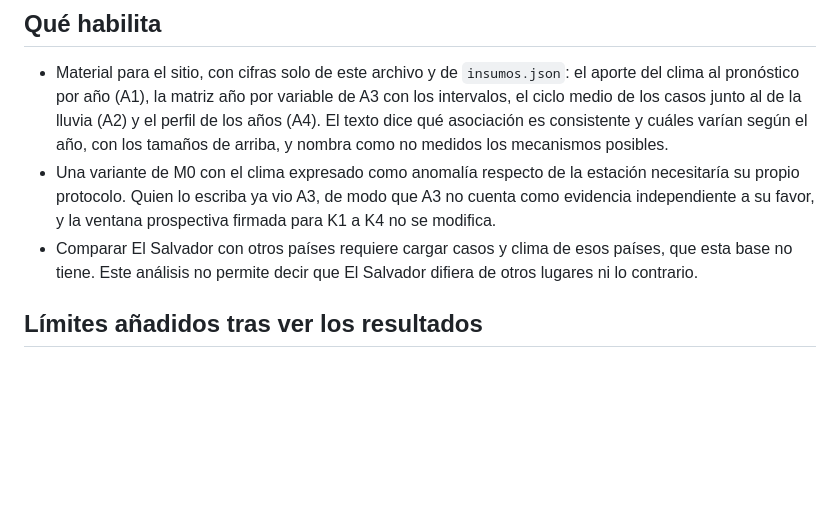
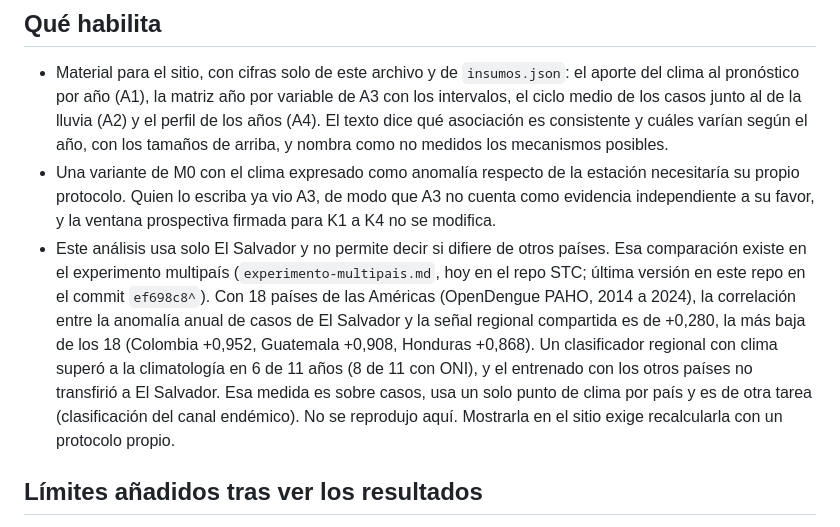
Before and after one commit to the-monolith-project/EPI-Aetheris, a Markdown page: docs/experimentos/analisis-clima-dengue-por-anio.md, the part around the change. Drawn GitHub-style; blank space fills up the shorter version.

Commit message:
docs(experimento): referencia al experimento multipaís en el análisis de clima por año

```diff
--- a/docs/experimentos/analisis-clima-dengue-por-anio.md
+++ b/docs/experimentos/analisis-clima-dengue-por-anio.md
@@ -274,8 +274,15 @@ La correlación positiva de la temperatura desaparece sin 2014 y 2022. La de la
 - Una variante de M0 con el clima expresado como anomalía respecto de la estación necesitaría su
   propio protocolo. Quien lo escriba ya vio A3, de modo que A3 no cuenta como evidencia independiente
   a su favor, y la ventana prospectiva firmada para K1 a K4 no se modifica.
-- Comparar El Salvador con otros países requiere cargar casos y clima de esos países, que esta base
-  no tiene. Este análisis no permite decir que El Salvador difiera de otros lugares ni lo contrario.
+- Este análisis usa solo El Salvador y no permite decir si difiere de otros países. Esa comparación
+  existe en el experimento multipaís (`experimento-multipais.md`, hoy en el repo STC; última versión en
+  este repo en el commit `ef698c8^`). Con 18 países de las Américas (OpenDengue PAHO, 2014 a 2024),
+  la correlación entre la anomalía anual de casos de El Salvador y la señal regional compartida es de
+  +0,280, la más baja de los 18 (Colombia +0,952, Guatemala +0,908, Honduras +0,868). Un clasificador
+  regional con clima superó a la climatología en 6 de 11 años (8 de 11 con ONI), y el entrenado con
+  los otros países no transfirió a El Salvador. Esa medida es sobre casos, usa un solo punto de clima
+  por país y es de otra tarea (clasificación del canal endémico). No se reprodujo aquí. Mostrarla en el
+  sitio exige recalcularla con un protocolo propio.
 
 ## Límites añadidos tras ver los resultados
 
```
